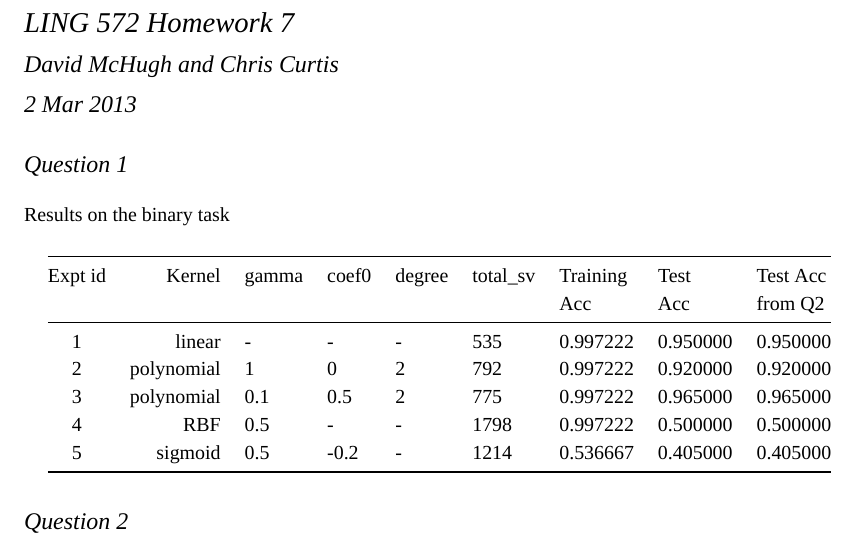
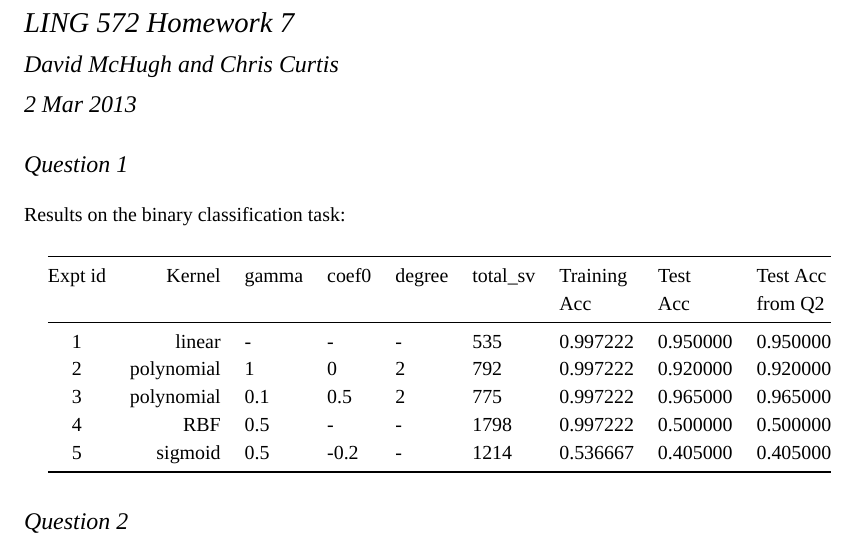
Before and after one commit to dsmchugh/ling572_hw7, a LaTeX problem sheet (hw7.tex): part of the page, cut so that both start at the same text. Compiled offline with XeLaTeX; a missing font is replaced by an installed copy or a similar font.

Commit message:
report output & cosmetic code changes

```diff
--- a/hw7.tex
+++ b/hw7.tex
@@ -45,7 +45,7 @@
 
 \section{Question 1}
 
-Results on the binary task
+Results on the binary classification task:
 \vskip\baselineskip
 
 \begin{tabular}{@{}crlllllll@{}}
```
Also changed, not shown: hw7.pdf (added), 1 other file.
